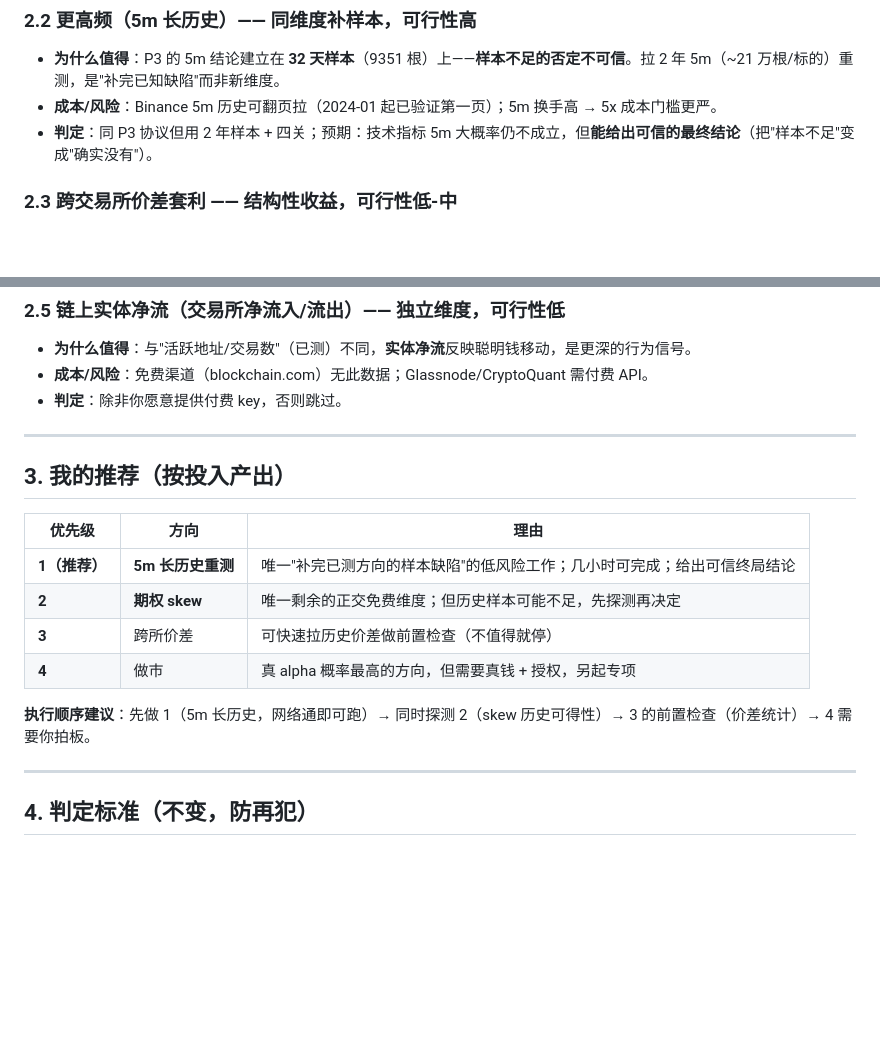
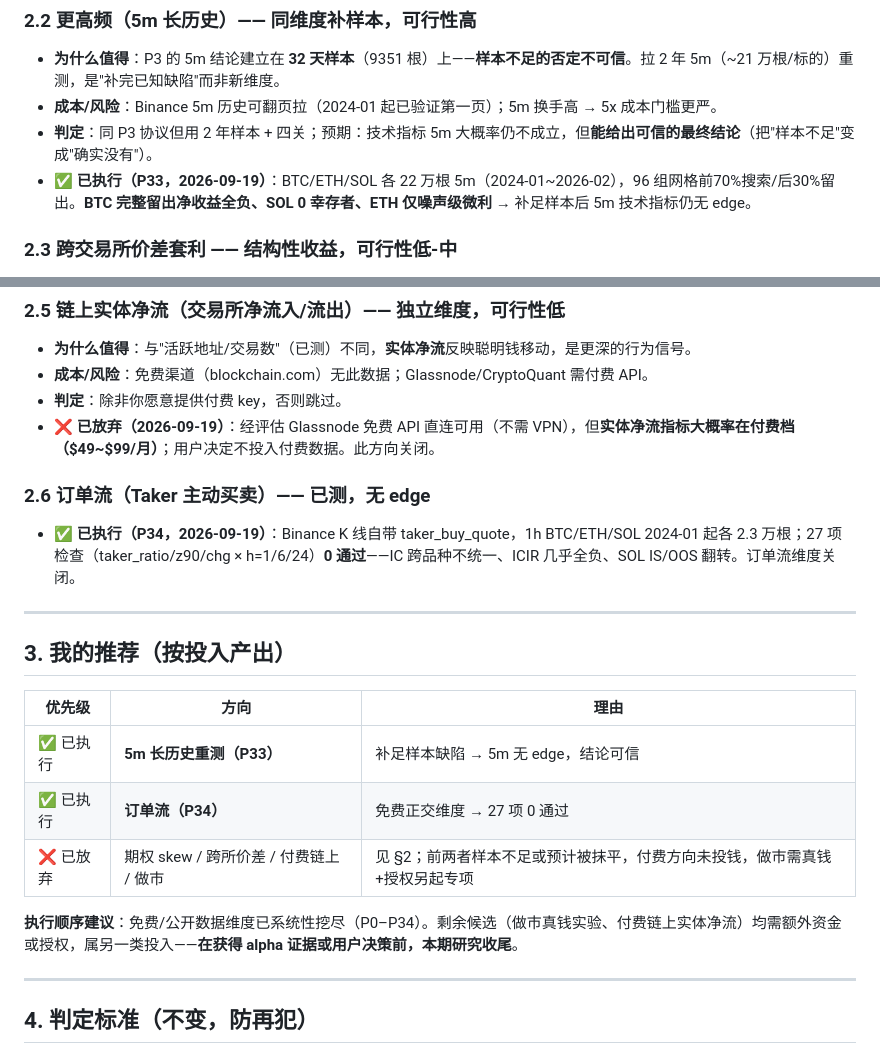
Before and after one commit to hikari4151/crypto-ai-trader, a Markdown page: docs/ALPHA_DIRECTIONS.md, 2 parts joined by grey strips. GitHub-like rendering; blank space fills up the shorter version.

Commit message:
docs: 真alpha方向收尾 —— P33/P34 已测无edge，付费数据方向放弃
- ALPHA_DIRECTIONS.md：标记 5m长历史(P33)与订单流(P34)已执行且无edge；
  付费链上实体净流方向经评估（Glassnode免费API直连可用但核心指标需付费
  $49~$99/月）后由用户决定放弃；做市需真钱+授权另起专项
- 结论：免费/公开数据维度已系统性挖尽（P0-P34），研究收尾，
  工程侧（实盘链路/风控/告警/多标的/看门狗）已全部就绪

```diff
--- a/docs/ALPHA_DIRECTIONS.md
+++ b/docs/ALPHA_DIRECTIONS.md
@@ -40,6 +40,7 @@
 - **为什么值得**：P3 的 5m 结论建立在 **32 天样本**（9351 根）上——**样本不足的否定不可信**。拉 2 年 5m（~21 万根/标的）重测，是"补完已知缺陷"而非新维度。
 - **成本/风险**：Binance 5m 历史可翻页拉（2024-01 起已验证第一页）；5m 换手高 → 5x 成本门槛更严。
 - **判定**：同 P3 协议但用 2 年样本 + 四关；预期：技术指标 5m 大概率仍不成立，但**能给出可信的最终结论**（把"样本不足"变成"确实没有"）。
+- ✅ **已执行（P33，2026-09-19）**：BTC/ETH/SOL 各 22 万根 5m（2024-01~2026-02），96 组网格前70%搜索/后30%留出。**BTC 完整留出净收益全负、SOL 0 幸存者、ETH 仅噪声级微利** → 补足样本后 5m 技术指标仍无 edge。
 
 ### 2.3 跨交易所价差套利 —— 结构性收益，可行性低-中
 - **为什么值得**：Binance vs OKX 同合约价差是价格结构维度；做 delta 中性的"贵所卖/便宜所买"赚价差收敛。
@@ -56,6 +57,10 @@
 - **为什么值得**：与"活跃地址/交易数"（已测）不同，**实体净流**反映聪明钱移动，是更深的行为信号。
 - **成本/风险**：免费渠道（blockchain.com）无此数据；Glassnode/CryptoQuant 需付费 API。
 - **判定**：除非你愿意提供付费 key，否则跳过。
+- ❌ **已放弃（2026-09-19）**：经评估 Glassnode 免费 API 直连可用（不需 VPN），但**实体净流指标大概率在付费档（$49~$99/月）**；用户决定不投入付费数据。此方向关闭。
+
+### 2.6 订单流（Taker 主动买卖）—— 已测，无 edge
+- ✅ **已执行（P34，2026-09-19）**：Binance K 线自带 taker_buy_quote，1h BTC/ETH/SOL 2024-01 起各 2.3 万根；27 项检查（taker_ratio/z90/chg × h=1/6/24）**0 通过**——IC 跨品种不统一、ICIR 几乎全负、SOL IS/OOS 翻转。订单流维度关闭。
 
 ---
 
@@ -63,12 +68,11 @@
 
 | 优先级 | 方向 | 理由 |
 |---|---|---|
-| **1（推荐）** | **5m 长历史重测** | 唯一"补完已测方向的样本缺陷"的低风险工作；几小时可完成；给出可信终局结论 |
-| **2** | **期权 skew** | 唯一剩余的正交免费维度；但历史样本可能不足，先探测再决定 |
-| **3** | 跨所价差 | 可快速拉历史价差做前置检查（不值得就停） |
-| **4** | 做市 | 真 alpha 概率最高的方向，但需要真钱 + 授权，另起专项 |
+| ✅ 已执行 | **5m 长历史重测（P33）** | 补足样本缺陷 → 5m 无 edge，结论可信 |
+| ✅ 已执行 | **订单流（P34）** | 免费正交维度 → 27 项 0 通过 |
+| ❌ 已放弃 | 期权 skew / 跨所价差 / 付费链上 / 做市 | 见 §2；前两者样本不足或预计被抹平，付费方向未投钱，做市需真钱+授权另起专项 |
 
-**执行顺序建议**：先做 1（5m 长历史，网络通即可跑）→ 同时探测 2（skew 历史可得性）→ 3 的前置检查（价差统计）→ 4 需要你拍板。
+**执行顺序建议**：免费/公开数据维度已系统性挖尽（P0–P34）。剩余候选（做市真钱实验、付费链上实体净流）均需额外资金或授权，属另一类投入——**在获得 alpha 证据或用户决策前，本期研究收尾**。
 
 ---
 
```
